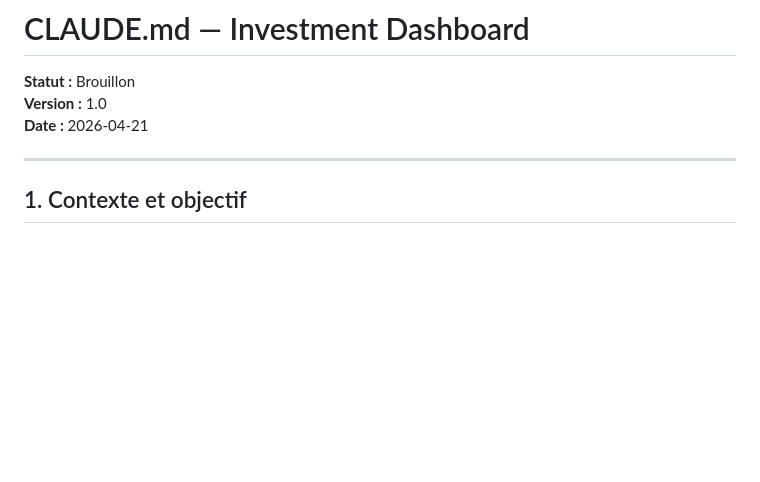
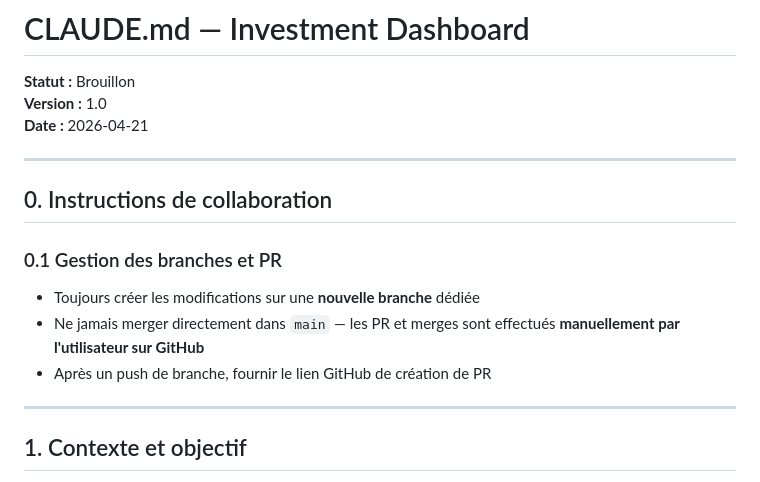
Before and after one commit to MickaelBillet/Investissements, a Markdown page: Docs/CLAUDE.md, the part around the change. Drawn GitHub-style; blank space fills up the shorter version.

Commit message:
docs: add collaboration guidelines to CLAUDE.md
Document the workflow preference: always work on a dedicated branch,
never merge to main directly — PRs and merges are done manually on GitHub.

Co-Authored-By: Claude Sonnet 4.6 <noreply@anthropic.com>

```diff
--- a/Docs/CLAUDE.md
+++ b/Docs/CLAUDE.md
@@ -3,6 +3,15 @@
 **Statut :** Brouillon
 **Version :** 1.0
 **Date :** 2026-04-21
+
+---
+
+## 0. Instructions de collaboration
+
+### 0.1 Gestion des branches et PR
+- Toujours créer les modifications sur une **nouvelle branche** dédiée
+- Ne jamais merger directement dans `main` — les PR et merges sont effectués **manuellement par l'utilisateur sur GitHub**
+- Après un push de branche, fournir le lien GitHub de création de PR
 
 ---
 
```
